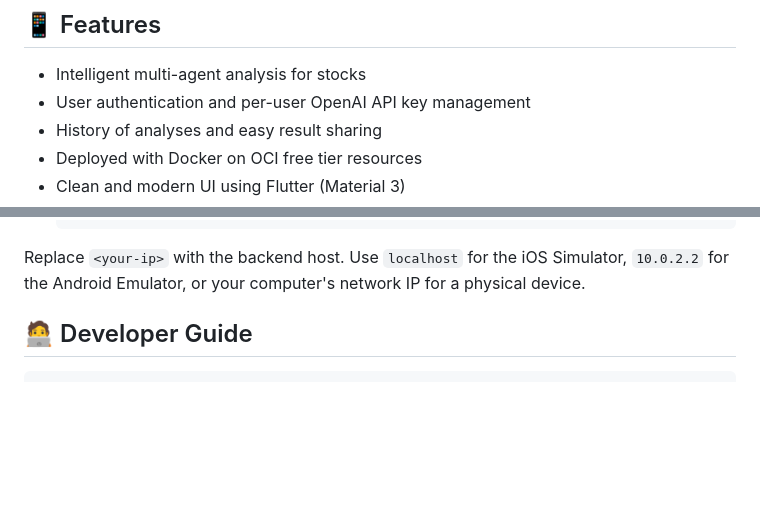
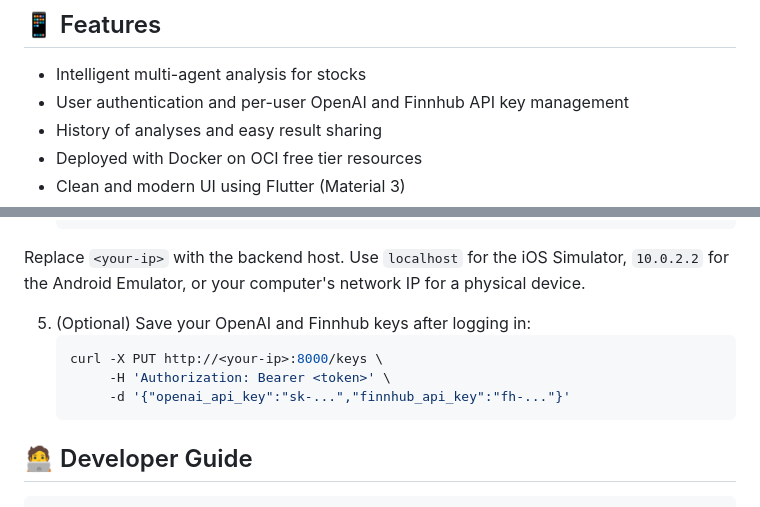
Before and after one commit to amritrajpaul/LetAgents_DYOR, a Markdown page: README.md, 2 parts joined by grey strips. GitHub-like rendering; blank space fills up the shorter version.

Commit message:
docs: mention finnhub key management

````diff
--- a/README.md
+++ b/README.md
@@ -13,7 +13,7 @@ For details on how the agents work together, see [docs/ARCHITECTURE.md](docs/ARC
 ## 📱 Features
 
 - Intelligent multi-agent analysis for stocks
-- User authentication and per-user OpenAI API key management
+- User authentication and per-user OpenAI and Finnhub API key management
 - History of analyses and easy result sharing
 - Deployed with Docker on OCI free tier resources
 - Clean and modern UI using Flutter (Material 3)
@@ -58,6 +58,13 @@ For details on how the agents work together, see [docs/ARCHITECTURE.md](docs/ARC
    flutter run --dart-define=BACKEND_URL=http://<your-ip>:8000
    ```
 Replace `<your-ip>` with the backend host. Use `localhost` for the iOS Simulator, `10.0.2.2` for the Android Emulator, or your computer's network IP for a physical device.
+
+5. (Optional) Save your OpenAI and Finnhub keys after logging in:
+   ```bash
+   curl -X PUT http://<your-ip>:8000/keys \
+        -H 'Authorization: Bearer <token>' \
+        -d '{"openai_api_key":"sk-...","finnhub_api_key":"fh-..."}'
+   ```
 
 ## 🧑‍💻 Developer Guide
 
````
